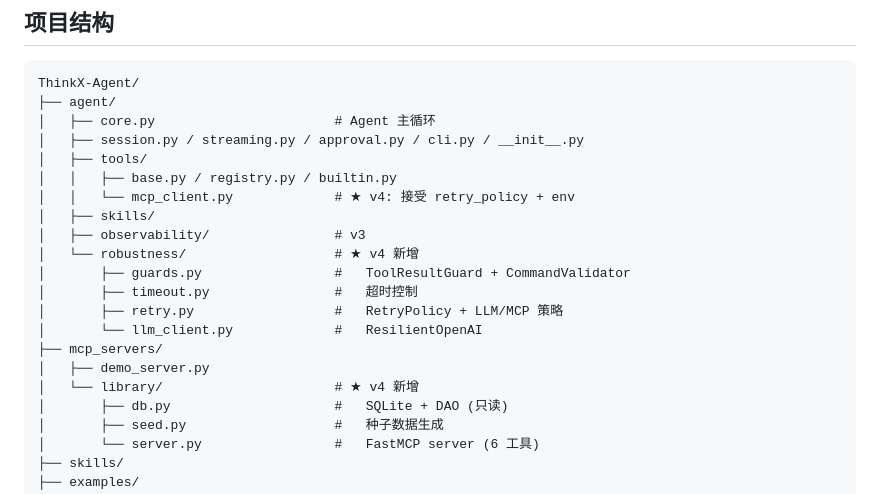
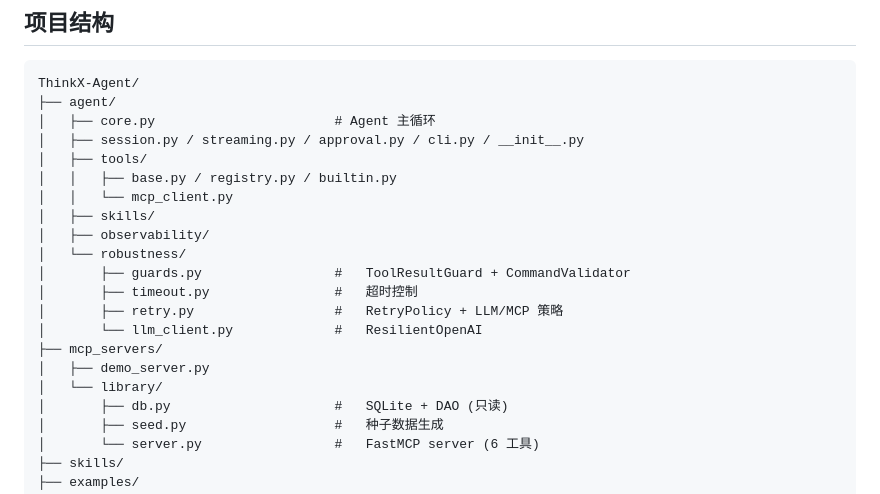
Before and after one commit to colinwps/ThinkX-Agent, a Markdown page: README.md, the part around the change. Rendered like a GitHub page.

```diff
--- a/README.md
+++ b/README.md
@@ -26,17 +26,17 @@ ThinkX-Agent/
 │   ├── session.py / streaming.py / approval.py / cli.py / __init__.py
 │   ├── tools/
 │   │   ├── base.py / registry.py / builtin.py
-│   │   └── mcp_client.py             # ★ v4: 接受 retry_policy + env
+│   │   └── mcp_client.py
 │   ├── skills/
-│   ├── observability/                # v3
-│   └── robustness/                   # ★ v4 新增
+│   ├── observability/
+│   └── robustness/
 │       ├── guards.py                 #   ToolResultGuard + CommandValidator
 │       ├── timeout.py                #   超时控制
 │       ├── retry.py                  #   RetryPolicy + LLM/MCP 策略
 │       └── llm_client.py             #   ResilientOpenAI
 ├── mcp_servers/
 │   ├── demo_server.py
-│   └── library/                      # ★ v4 新增
+│   └── library/
 │       ├── db.py                     #   SQLite + DAO (只读)
 │       ├── seed.py                   #   种子数据生成
 │       └── server.py                 #   FastMCP server (6 工具)
```
